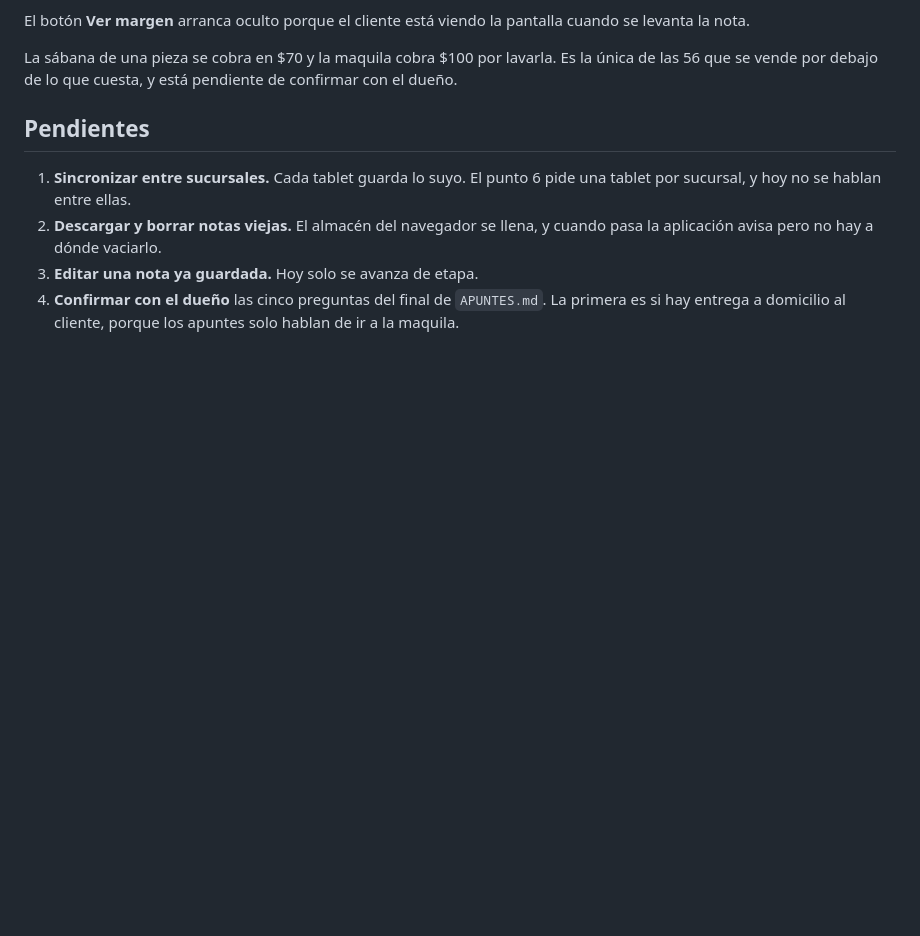
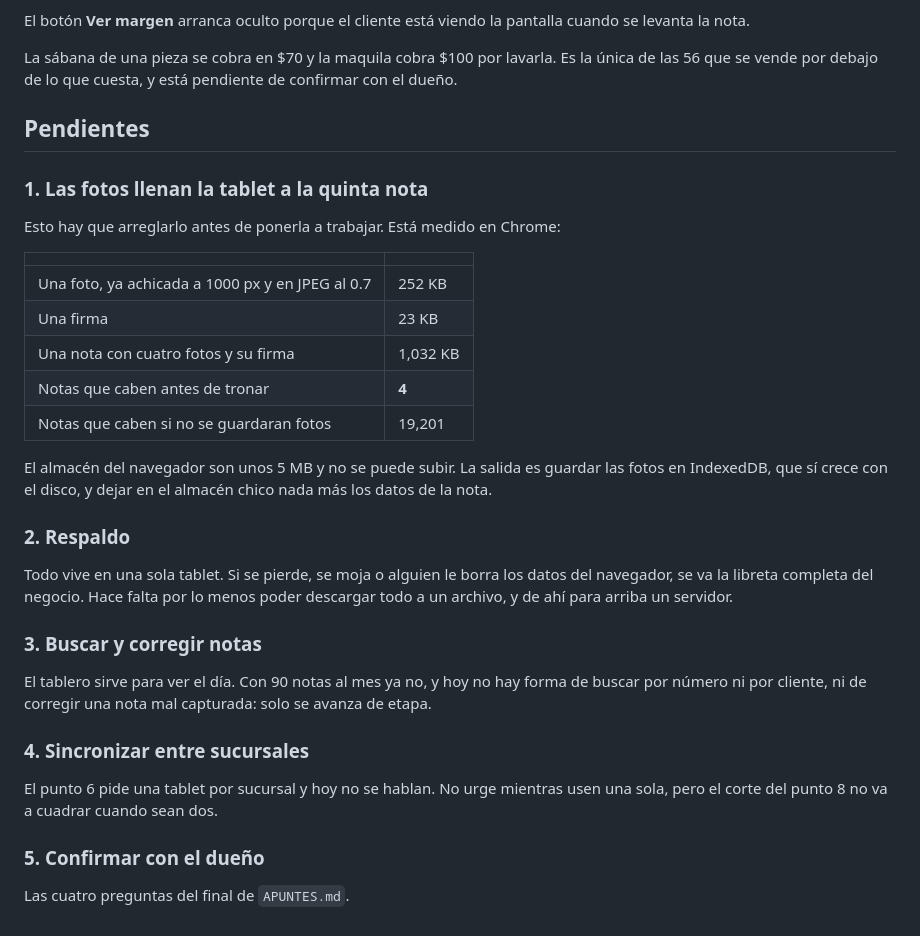
Before and after one commit to jorgeandrecuevas-dot/Tintorer-a-, a Markdown page: README.md, the part around the change. Drawn GitHub-style; blank space fills up the shorter version.

Commit message:
No hay entrega a domicilio, y las fotos llenan la tablet a la quinta nota
El negocio confirmó que no hay entrega a domicilio: el cliente deja y recoge
en el mostrador, y lo único que sale del local es el viaje a la maquila. Era
la primera de las preguntas abiertas y queda asentada como hecho.

Y midiendo cuánto aguanta el almacén del navegador salió un problema que hay
que arreglar antes de ponerla a trabajar: una foto ya achicada pesa 252 KB,
una nota con cuatro fotos y su firma pesa un mega, y a la quinta nota truena
con QuotaExceededError. Sin fotos cabrían diecinueve mil. Los números quedan
en el README junto con la salida, que es mover las fotos a IndexedDB.

Co-Authored-By: Claude Opus 5 <noreply@anthropic.com>
Claude-Session: https://claude.ai/code/session_0159Tx6ftkHxvRQne8vxwbxd

```diff
--- a/README.md
+++ b/README.md
@@ -167,11 +167,39 @@ pendiente de confirmar con el dueño.
 
 ## Pendientes
 
-1. **Sincronizar entre sucursales.** Cada tablet guarda lo suyo. El punto 6
-   pide una tablet por sucursal, y hoy no se hablan entre ellas.
-2. **Descargar y borrar notas viejas.** El almacén del navegador se llena, y
-   cuando pasa la aplicación avisa pero no hay a dónde vaciarlo.
-3. **Editar una nota ya guardada.** Hoy solo se avanza de etapa.
-4. **Confirmar con el dueño** las cinco preguntas del final de `APUNTES.md`.
-   La primera es si hay entrega a domicilio al cliente, porque los apuntes
-   solo hablan de ir a la maquila.
+### 1. Las fotos llenan la tablet a la quinta nota
+
+Esto hay que arreglarlo antes de ponerla a trabajar. Está medido en Chrome:
+
+| | |
+|---|---|
+| Una foto, ya achicada a 1000 px y en JPEG al 0.7 | 252 KB |
+| Una firma | 23 KB |
+| Una nota con cuatro fotos y su firma | 1,032 KB |
+| Notas que caben antes de tronar | **4** |
+| Notas que caben si no se guardaran fotos | 19,201 |
+
+El almacén del navegador son unos 5 MB y no se puede subir. La salida es
+guardar las fotos en IndexedDB, que sí crece con el disco, y dejar en el
+almacén chico nada más los datos de la nota.
+
+### 2. Respaldo
+
+Todo vive en una sola tablet. Si se pierde, se moja o alguien le borra los
+datos del navegador, se va la libreta completa del negocio. Hace falta por lo
+menos poder descargar todo a un archivo, y de ahí para arriba un servidor.
+
+### 3. Buscar y corregir notas
+
+El tablero sirve para ver el día. Con 90 notas al mes ya no, y hoy no hay
+forma de buscar por número ni por cliente, ni de corregir una nota mal
+capturada: solo se avanza de etapa.
+
+### 4. Sincronizar entre sucursales
+
+El punto 6 pide una tablet por sucursal y hoy no se hablan. No urge mientras
+usen una sola, pero el corte del punto 8 no va a cuadrar cuando sean dos.
+
+### 5. Confirmar con el dueño
+
+Las cuatro preguntas del final de `APUNTES.md`.
```
Also changed, not shown: APUNTES.md (+11 -6 lines).
